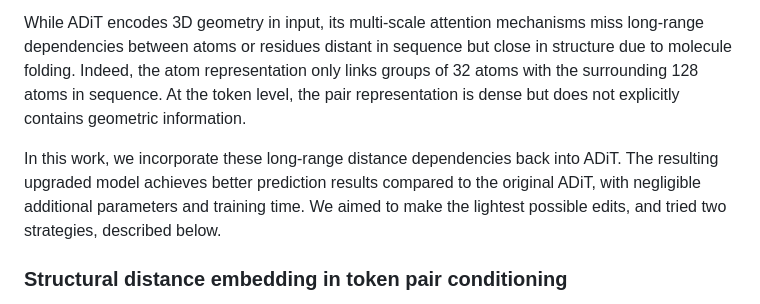
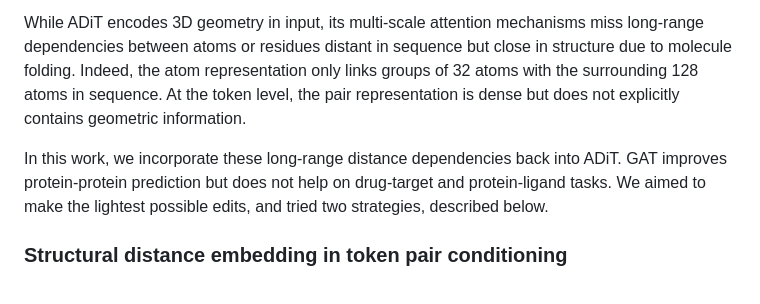
Before and after one commit to SiobanNK/ADiT, a Markdown page: README.md, the part around the change. Rendered like a GitHub page.

```diff
--- a/README.md
+++ b/README.md
@@ -7,7 +7,7 @@ This paper introduces the Atom-level Diffusion Transformer (ADiT), a foundation
 While ADiT encodes 3D geometry in input, its multi-scale attention mechanisms miss long-range dependencies between atoms or residues distant in sequence but close in structure due to molecule folding.
 Indeed, the atom representation only links groups of 32 atoms with the surrounding 128 atoms in sequence. At the token level, the pair representation is dense but does not explicitly contains geometric information.
 
-In this work, we incorporate these long-range distance dependencies back into ADiT. The resulting upgraded model achieves better prediction results compared to the original ADiT, with negligible additional parameters and training time. We aimed to make the lightest possible edits, and tried two strategies, described below.
+In this work, we incorporate these long-range distance dependencies back into ADiT. GAT improves protein-protein prediction but does not help on drug-target and protein-ligand tasks. We aimed to make the lightest possible edits, and tried two strategies, described below.
 
 ### Structural distance embedding in token pair conditioning
 
```
